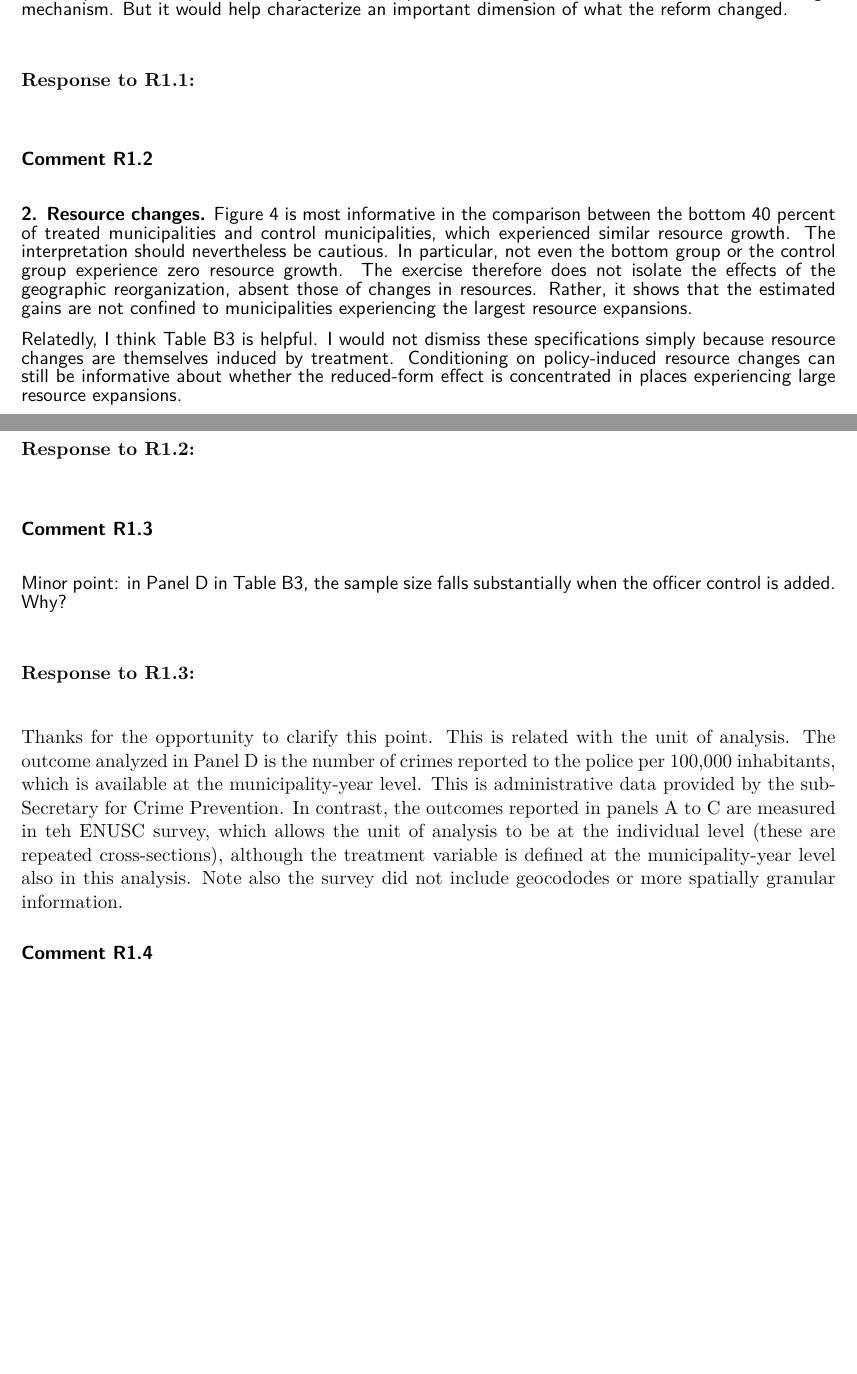
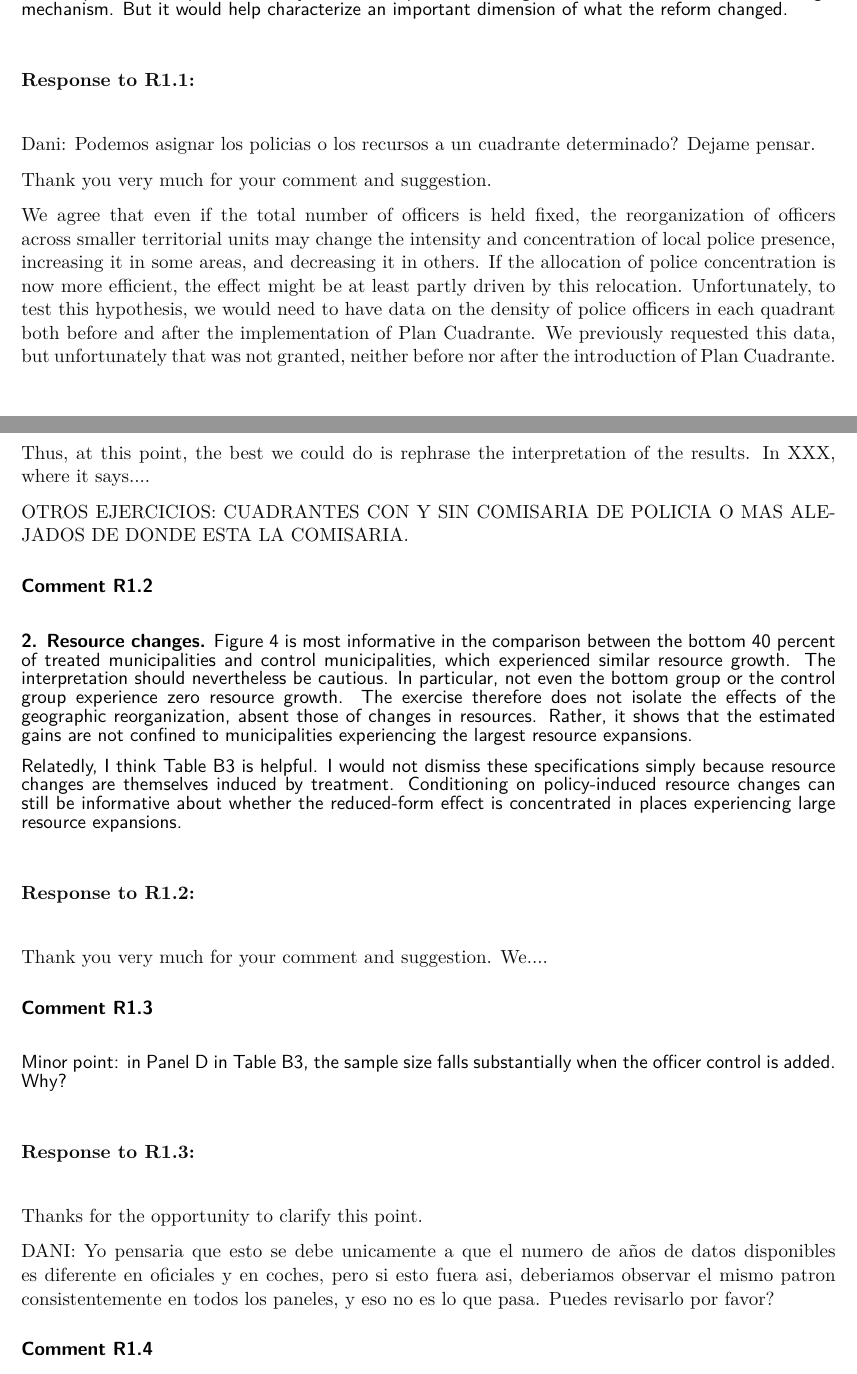
Before and after one commit to JorgeGarciaHombrados85/2nd-Revision-Police-Geographic-Specialization, a LaTeX document (response/Response_All.tex, which reads response/Parts/r1_01.tex, response/Parts/r1_02.tex, response/Parts/r1_03.tex): two parts of pages 3 and 4 of 10, joined at a grey line, cut so that both start at the same text, the shorter picture padded with empty space. Compiled offline with pdfLaTeX.

Commit message:
Update response drafts and internal notes across R1/R2/editor replies
Various in-progress edits: draft replies and open questions to Dani in
r1_01-r1_04 (still need data/text to finalize), a wording tweak in
r2_04's second paragraph plus a request for a more specific citation
on cohort-size weighting, small phrasing fixes in r1_05/r2_05/r2_06,
and clarifying notes in editor_01 and the introduction about what was
and wasn't changed.

```diff
--- a/response/Parts/r1_01.tex
+++ b/response/Parts/r1_01.tex
@@ -6,3 +6,13 @@
 %I therefore think the paper should explicitly acknowledge that the results identify the effect of a broader organizational and deployment reform rather than the effect of local knowledge alone. A more defensible interpretation would be that Plan Cuadrante, combining permanent officer-to-quadrant allocation with an increase in police density, improved public safety and citizens' perceptions of the police. Even holding the total number of officers fixed, reorganizing officers across smaller territorial units may change the intensity and concentration of local police presence.
 %
 %One potentially useful exercise would be to characterize police density across quadrants, for example in terms of officers per square kilometer (or per capita). The illustrative map in the paper suggests that quadrants vary substantially in geographic size (and the smaller quadrants are the ones with higher baseline crime rates). If the authors observe the number of officers assigned to each quadrant, it would therefore be useful to document the distribution of officers per quadrant, and examine whether treatment effects vary with this measure of effective local police density. Police density may itself be correlated with response times, patrol intensity, and other operational margins, so it would still not isolate a single mechanism. But it would help characterize an important dimension of what the reform changed.
+
+
+Dani: Podemos asignar los policias o los recursos a un cuadrante determinado? Dejame pensar.
+
+Thank you very much for your comment and suggestion.
+
+We agree that even if the total number of officers is held fixed, the reorganization of officers across smaller territorial units may change the intensity and concentration of local police presence, increasing it in some areas, and decreasing it in others. If the allocation of police concentration is now more efficient, the effect might be at least partly driven by this relocation. Unfortunately, to test this hypothesis, we would need to have data on the density of police officers in each quadrant both before and after the implementation of Plan Cuadrante. We previously requested this data, but unfortunately that was not granted, neither before nor after the introduction of Plan Cuadrante. Thus, at this point, the best we could do is rephrase the interpretation of the results. In XXX, where it says....
+
+
+OTROS EJERCICIOS: CUADRANTES CON Y SIN COMISARIA DE POLICIA O MAS ALEJADOS DE DONDE ESTA LA COMISARIA.
--- a/response/Parts/r1_02.tex
+++ b/response/Parts/r1_02.tex
@@ -2,3 +2,5 @@
 %Figure 4 is most informative in the comparison between the bottom 40 percent of treated municipalities and control municipalities, which experienced similar resource growth. The interpretation should nevertheless be cautious. In particular, not even the bottom group or the control group experience zero resource growth. The exercise therefore does not isolate the effects of the geographic reorganization, absent those of changes in resources. Rather, it shows that the estimated gains are not confined to municipalities experiencing the largest resource expansions.
 %
 %Relatedly, I think Table B3 is helpful. I would not dismiss these specifications simply because resource changes are themselves induced by treatment. Conditioning on policy-induced resource changes can still be informative about whether the reduced-form effect is concentrated in places experiencing large resource expansions.
+
+Thank you very much for your comment and suggestion. We....
--- a/response/Parts/r1_03.tex
+++ b/response/Parts/r1_03.tex
@@ -1,3 +1,5 @@
 %Minor point: in Panel D in Table B3, the sample size falls substantially when the officer control is added. Why?
 
-Thanks for the opportunity to clarify this point. This is related with the unit of analysis. The outcome analyzed in Panel D is the number of crimes reported to the police per 100,000 inhabitants, which is available at the municipality-year level. This is administrative data provided by the sub-Secretary for Crime Prevention. In contrast, the outcomes reported in panels A to C are measured in teh ENUSC survey, which allows the unit of analysis to be at the individual level (these are repeated cross-sections), although the treatment variable is defined at the municipality-year level also in this analysis. Note also the survey did not include geocododes or more spatially granular information.
+Thanks for the opportunity to clarify this point.
+
+DANI: Yo pensaria que esto se debe unicamente a que el numero de años de datos disponibles es diferente en oficiales y en coches, pero si esto fuera asi, deberiamos observar el mismo patron consistentemente en todos los paneles, y eso no es lo que pasa. Puedes revisarlo por favor?
```
Also changed, not shown: manuscript/Edited sections/01_introduction.tex (+1 -1 lines), response/Parts/editor_01.tex (+2 -0 lines), response/Parts/r1_04.tex (+5 -0 lines), response/Parts/r1_05.tex (+1 -1 lines), response/Parts/r2_04.tex (+2 -2 lines), response/Parts/r2_05.tex (+1 -1 lines), response/Parts/r2_06.tex (+4 -1 lines), response/Response_All.pdf, 1 other file.
